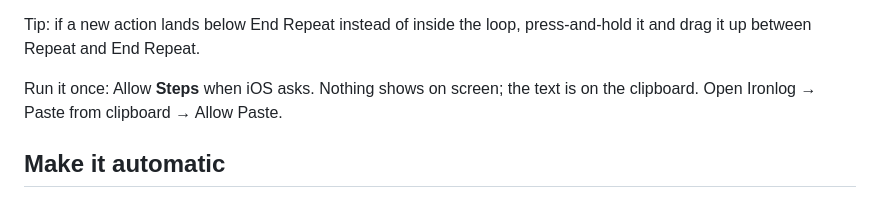
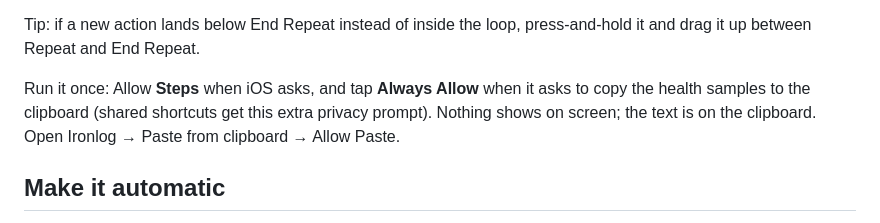
Before and after one commit to JoeyP031304/BuffaloJoe-s-Workout-Partner, a Markdown page: SHORTCUT.md, the part around the change. Rendered like a GitHub page.

Commit message:
Ironlog v13.1: mention the Always Allow clipboard prompt in the health setup guide
Wording only: step 2 of the connect sheet, wizard step 12 and SHORTCUT.md now say to tap Always Allow when iOS asks to copy the health samples to the clipboard.

Co-Authored-By: Claude Fable 5.1 <noreply@anthropic.com>
Claude-Session: https://claude.ai/code/session_01Fh6gp9QCELftBPgjkANTSm

```diff
--- a/SHORTCUT.md
+++ b/SHORTCUT.md
@@ -33,7 +33,7 @@ The app has an illustrated version of this under More → Health → "Prefer to
 
 Tip: if a new action lands below End Repeat instead of inside the loop, press-and-hold it and drag it up between Repeat and End Repeat.
 
-Run it once: Allow **Steps** when iOS asks. Nothing shows on screen; the text is on the clipboard. Open Ironlog → Paste from clipboard → Allow Paste.
+Run it once: Allow **Steps** when iOS asks, and tap **Always Allow** when it asks to copy the health samples to the clipboard (shared shortcuts get this extra privacy prompt). Nothing shows on screen; the text is on the clipboard. Open Ironlog → Paste from clipboard → Allow Paste.
 
 ## Make it automatic
 
```
